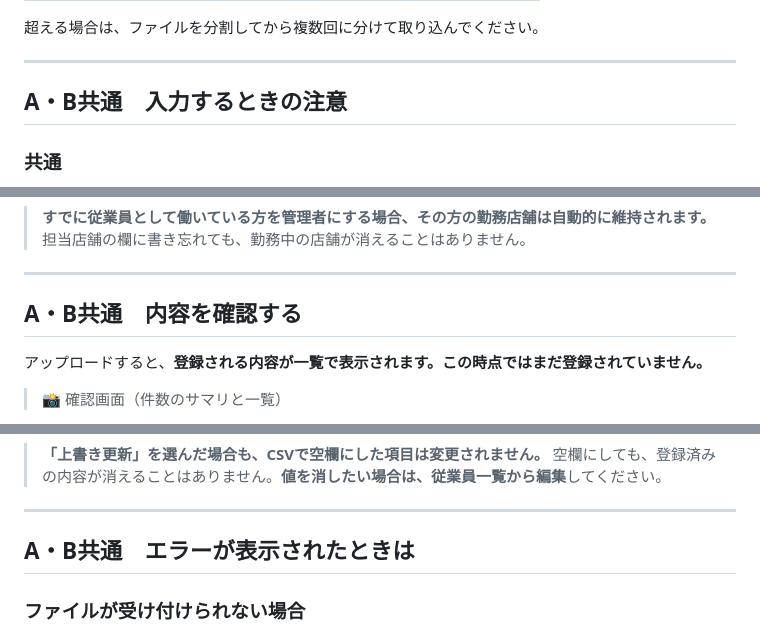
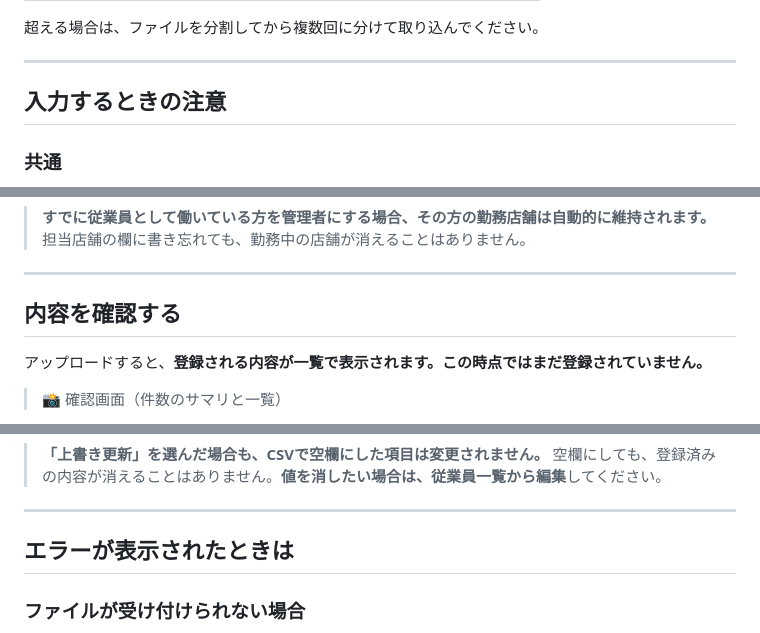
Before and after one commit to suguru789987/rakmy-timerecord-import-spec, a Markdown page: 20260803_ヘルプページ_CSV一括登録_ドラフト.md, 3 parts joined by grey strips. GitHub-like rendering.

```diff
--- a/20260803_ヘルプページ_CSV一括登録_ドラフト.md
+++ b/20260803_ヘルプページ_CSV一括登録_ドラフト.md
@@ -217,7 +234,7 @@ CSVファイルを使って、業態・店舗・雇用区分・従業員・管
 
 ---
 
-## A・B共通　入力するときの注意
+## 入力するときの注意
 
 ### 共通
 
@@ -283,7 +300,7 @@ CSVファイルを使って、業態・店舗・雇用区分・従業員・管
 
 ---
 
-## A・B共通　内容を確認する
+## 内容を確認する
 
 アップロードすると、**登録される内容が一覧で表示されます。この時点ではまだ登録されていません。**
 
@@ -326,7 +343,7 @@ CSVファイルを使って、業態・店舗・雇用区分・従業員・管
 
 ---
 
-## A・B共通　エラーが表示されたときは
+## エラーが表示されたときは
 
 ### ファイルが受け付けられない場合
 
```
Also changed, not shown: other parts of 20260803_ヘルプページ_CSV一括登録_ドラフト.md (+61 -44 lines), 20260804_Notion掲載用_CSVで一括登録する.md (+64 -47 lines).
